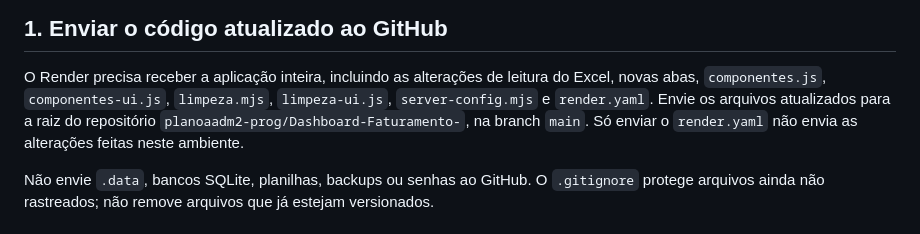
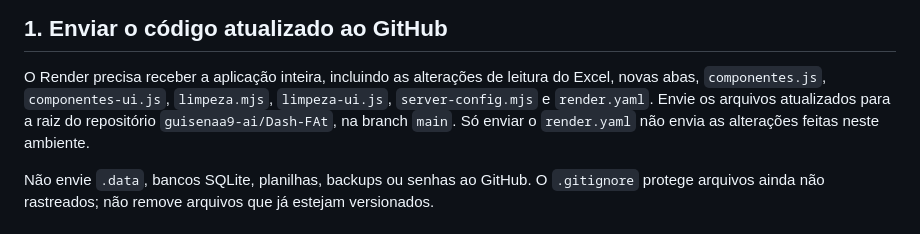
Before and after one commit to guisenaa9-ai/Dash-FAt, a Markdown page: RENDER.md, the part around the change. Drawn GitHub-style.

Commit message:
RENDER.md aponta para o repositório guisenaa9-ai/Dash-FAt
Co-Authored-By: Claude Opus 5.5 <noreply@anthropic.com>
Claude-Session: https://claude.ai/code/session_01SBtsf37qBKDEnmmFhZbeuG

```diff
--- a/RENDER.md
+++ b/RENDER.md
@@ -10,7 +10,7 @@ contrata nem publica um serviço automaticamente.
 O Render precisa receber a aplicação inteira, incluindo as alterações de leitura
 do Excel, novas abas, `componentes.js`, `componentes-ui.js`, `limpeza.mjs`,
 `limpeza-ui.js`, `server-config.mjs` e `render.yaml`. Envie os arquivos atualizados
-para a raiz do repositório `planoaadm2-prog/Dashboard-Faturamento-`, na branch
+para a raiz do repositório `guisenaa9-ai/Dash-FAt`, na branch
 `main`. Só enviar o `render.yaml` não envia as alterações feitas neste ambiente.
 
 Não envie `.data`, bancos SQLite, planilhas, backups ou senhas ao GitHub. O
```
